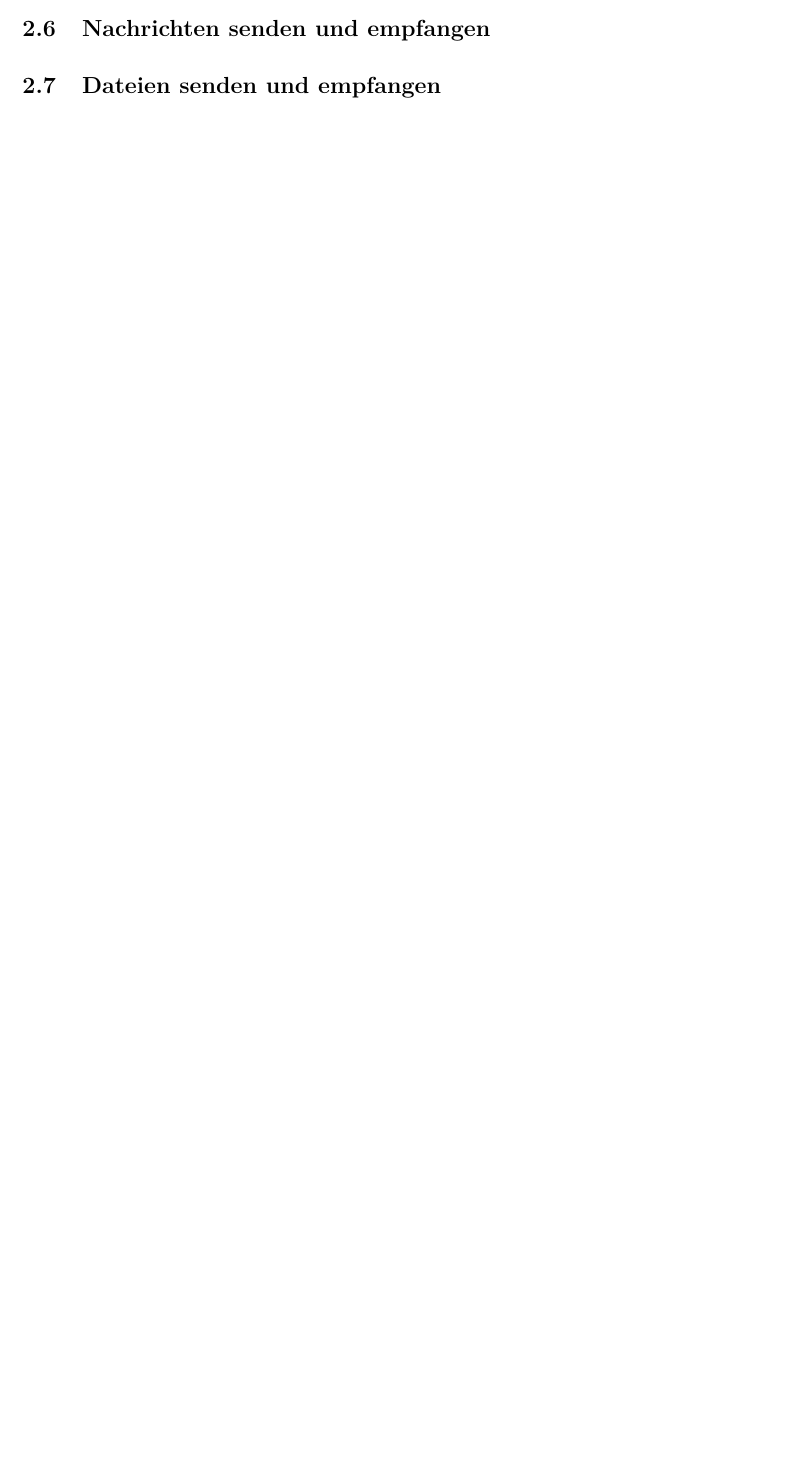
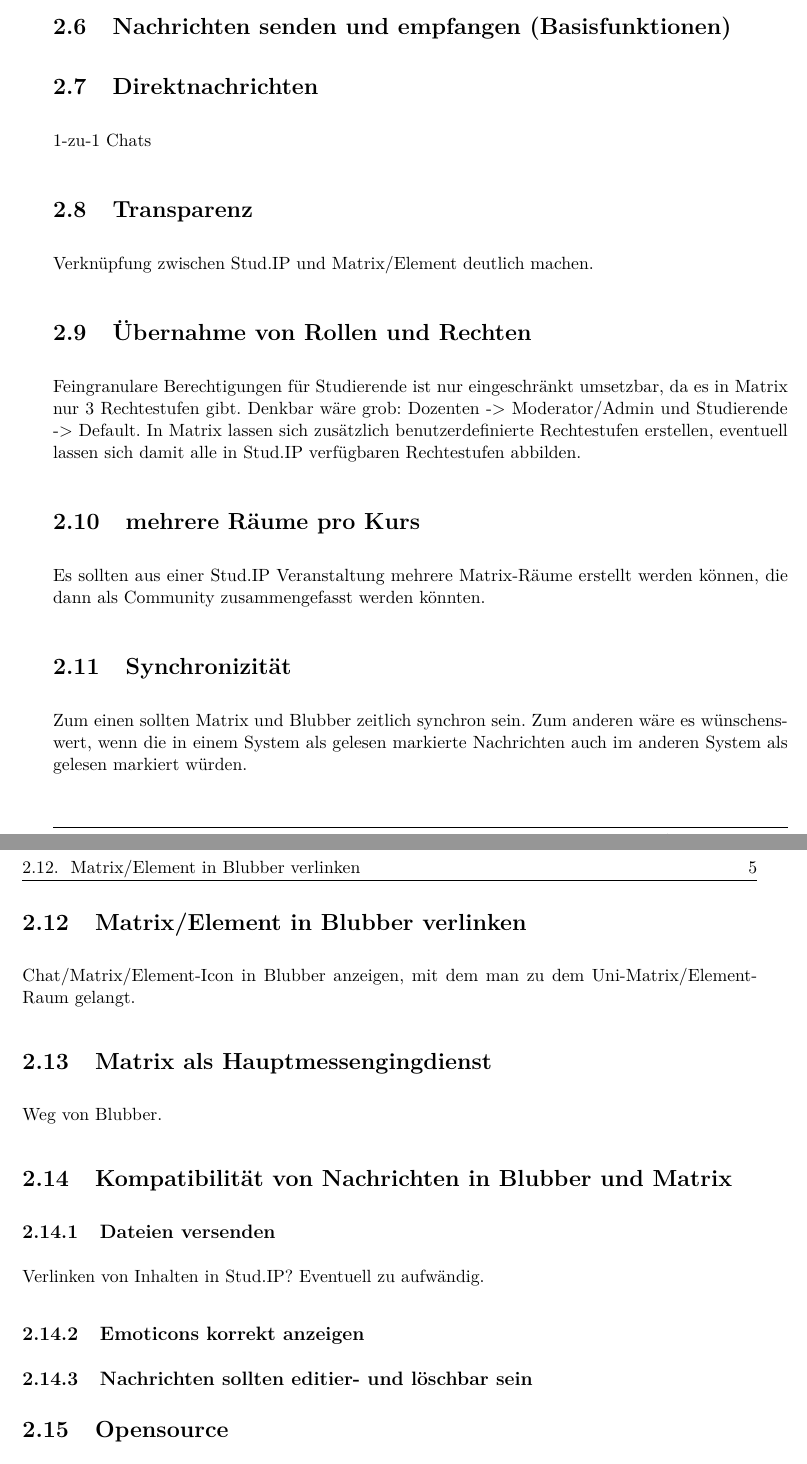
Before and after one commit to manschwa/thesis, a LaTeX thesis (thesis.tex): part of page 9 of 21 before the commit and two parts of pages 10 and 11 of 23 after it, the two joined at a grey line, cut so that both start at the same text, the shorter picture padded with empty space. The pictures show the PDF file thesis.pdf that the author committed with the source; the source files are stored in an older character set and shown here as Unicode.

Commit message:
Adding requirements (sections) deduced from the internal survey.

```diff
--- a/thesis.tex
+++ b/thesis.tex
@@ -68,10 +87,42 @@
+\section{Nachrichten senden und empfangen (Basisfunktionen)}
+
+\section{Direktnachrichten}
+1-zu-1 Chats
+
+\section{Transparenz}
+Verknüpfung zwischen Stud.IP und Matrix/Element deutlich machen.
+
+\section{Übernahme von Rollen und Rechten}
+Feingranulare Berechtigungen für Studierende ist nur eingeschr"ankt umsetzbar, da es in Matrix nur 3 Rechtestufen gibt.
+Denkbar w"are grob: Dozenten -> Moderator/Admin und Studierende -> Default.
+In Matrix lassen sich zus"atzlich benutzerdefinierte Rechtestufen erstellen, eventuell lassen sich damit alle in Stud.IP
+verfügbaren Rechtestufen abbilden.
+
+\section{mehrere R"aume pro Kurs}
+Es sollten aus einer Stud.IP Veranstaltung mehrere Matrix-R"aume erstellt werden können, die dann als Community
+zusammengefasst werden könnten.
+
+\section{Synchronizit"at}
+Zum einen sollten Matrix und Blubber zeitlich synchron sein. Zum anderen w"are es wünschenswert, wenn
+die in einem System als gelesen markierte Nachrichten auch im anderen System als gelesen markiert würden.
+
+\section{Matrix/Element in Blubber verlinken}
+Chat/Matrix/Element-Icon in Blubber anzeigen, mit dem man zu dem Uni-Matrix/Element-Raum gelangt.
+
+\section{Matrix als Hauptmessengingdienst}
+Weg von Blubber.
+
+\section{Kompatibilit"at von Nachrichten in Blubber und Matrix}
+\subsection{Dateien versenden}
+Verlinken von Inhalten in Stud.IP?
+Eventuell zu aufw"andig.
+\subsection{Emoticons korrekt anzeigen}
+\subsection{Nachrichten sollten editier- und löschbar sein}
+
 \section{Opensource}
 \section{Stud.IP Plugin}
 \section{keine zus"atzliche API}
 \section{Sicherheit}
-\section{kein zus"atzliches Login}
-\section{Nachrichten senden und empfangen}
-\section{Dateien senden und empfangen}
 
 
 
```
Also changed, not shown: pics/survey_distribution.png (added), thesis.pdf, thesis.tex (19 more changed lines).
